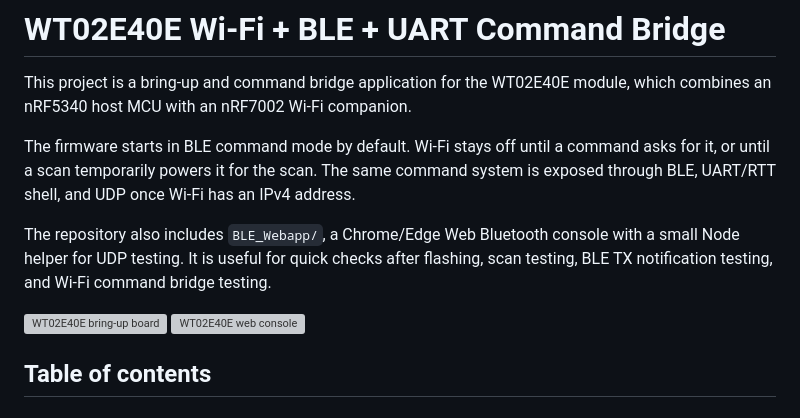
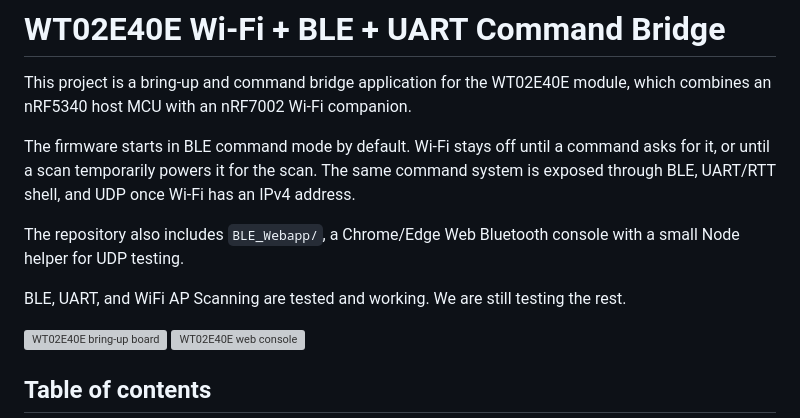
Before and after one commit to joshbrew/WT02E40E-WiFi-BLE-UART-Demo, a Markdown page: README.md, the part around the change. Rendered like a GitHub page; grey boxes are pictures that could not be loaded.

```diff
--- a/README.md
+++ b/README.md
@@ -4,7 +4,9 @@ This project is a bring-up and command bridge application for the WT02E40E modul
 
 The firmware starts in BLE command mode by default. Wi-Fi stays off until a command asks for it, or until a scan temporarily powers it for the scan. The same command system is exposed through BLE, UART/RTT shell, and UDP once Wi-Fi has an IPv4 address.
 
-The repository also includes `BLE_Webapp/`, a Chrome/Edge Web Bluetooth console with a small Node helper for UDP testing. It is useful for quick checks after flashing, scan testing, BLE TX notification testing, and Wi-Fi command bridge testing.
+The repository also includes `BLE_Webapp/`, a Chrome/Edge Web Bluetooth console with a small Node helper for UDP testing.
+
+BLE, UART, and WiFi AP Scanning are tested and working. We are still testing the rest.
 
 <img width="500" alt="WT02E40E bring-up board" src="https://github.com/user-attachments/assets/7c44a742-f9b0-41f6-8764-3b026d386278" />
 <img width="500" alt="WT02E40E web console" src="https://github.com/user-attachments/assets/a4b94aed-e316-48fd-9c9b-f96997f97339" />
```
